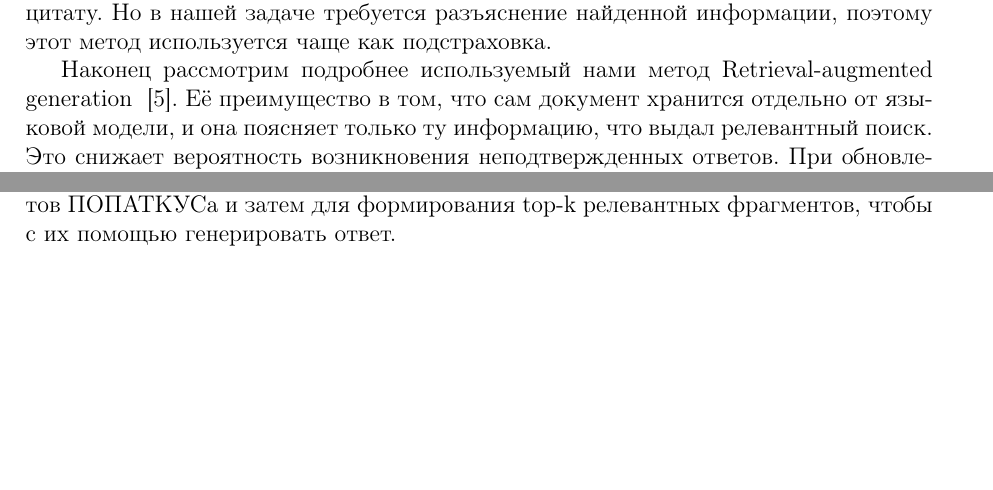
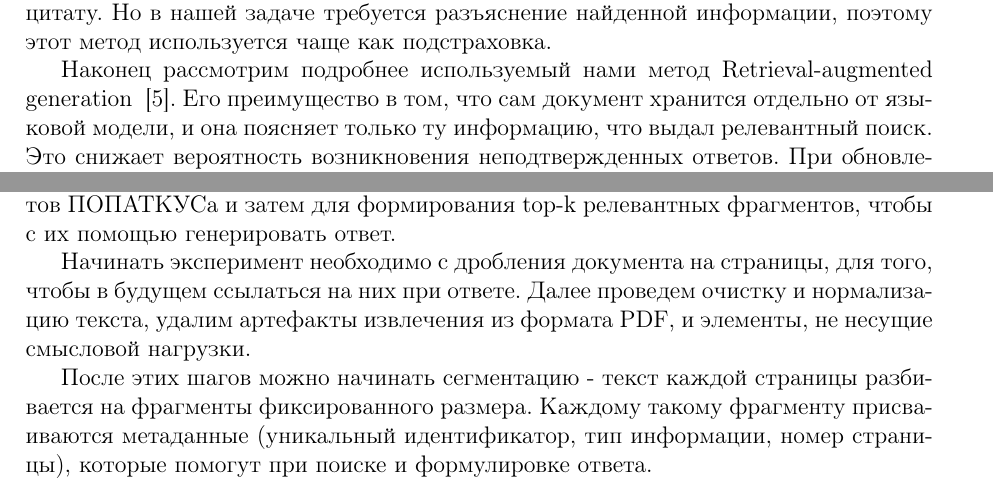
Before and after one commit to fraaxga/curswork, a LaTeX document (main.tex): two parts of pages 6 and 8 of 9, joined at a grey line, cut so that both start at the same text, the shorter picture padded with empty space. Compiled offline with pdfLaTeX.

Commit message:
continuing parsing

```diff
--- a/main.tex
+++ b/main.tex
@@ -120,7 +120,7 @@
 
 В качестве альтернативы существует еще один метод -- extractive QA~\cite{rajpurkar2016squad}. Система выбирает строгую цитату из документа по запросу. В данном методе снижается вероятность возникновения не относящейся к теме ответа, так как пользователь получит цитату. Но в нашей задаче требуется разъяснение найденной информации, поэтому этот метод используется чаще как подстраховка.
 
-Наконец рассмотрим подробнее используемый нами метод Retrieval-augmented generation ~\cite{lewis2020rag}. Её преимущество в том, что сам документ хранится отдельно от языковой модели, и она поясняет только ту информацию, что выдал релевантный поиск. Это снижает вероятность возникновения неподтвержденных ответов. При обновлении документа достаточно обновить набор фрагментов, пересчитать embeddings, и переиндексировать базу. На практике это сильно упрощает работу архитектуры.
+Наконец рассмотрим подробнее используемый нами метод Retrieval-augmented generation ~\cite{lewis2020rag}. Его преимущество в том, что сам документ хранится отдельно от языковой модели, и она поясняет только ту информацию, что выдал релевантный поиск. Это снижает вероятность возникновения неподтвержденных ответов. При обновлении документа достаточно обновить набор фрагментов, пересчитать embeddings, и переиндексировать базу. На практике это сильно упрощает работу архитектуры.
 
 Еще одним преимуществом, как было упомянуто ранее, является возможность измеримо тестировать качество ответа: насколько часто верный ответ попадает в топы выдачи поиска, и насколько генерируемый ответ соответствует извлеченному фрагменту.
 
@@ -136,7 +136,9 @@
 
 В рамках эксперимента ChromaDB была использована для индексации фрагментов ПОПАТКУСа и затем для формирования top-k релевантных фрагментов, чтобы с их помощью генерировать ответ.
 
+Начинать эксперимент необходимо с дробления документа на страницы, для того, чтобы в будущем ссылаться на них при ответе. Далее проведем очистку и нормализацию текста, удалим артефакты извлечения из формата PDF, и элементы, не несущие смысловой нагрузки.
 
+После этих шагов можно начинать сегментацию - текст каждой страницы разбивается на фрагменты фиксированного размера. Каждому такому фрагменту присваиваются метаданные (уникальный идентификатор, тип информации, номер страницы), которые помогут при поиске и формулировке ответа.
 \clearpage
 
 \printbibliography
```
Also changed, not shown: curswork.pdf, 4 other files.
